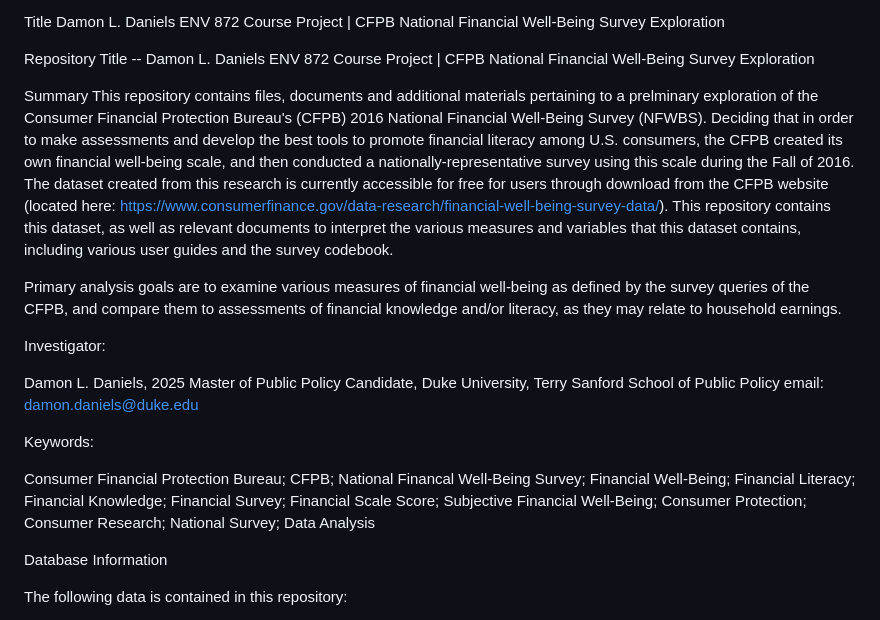
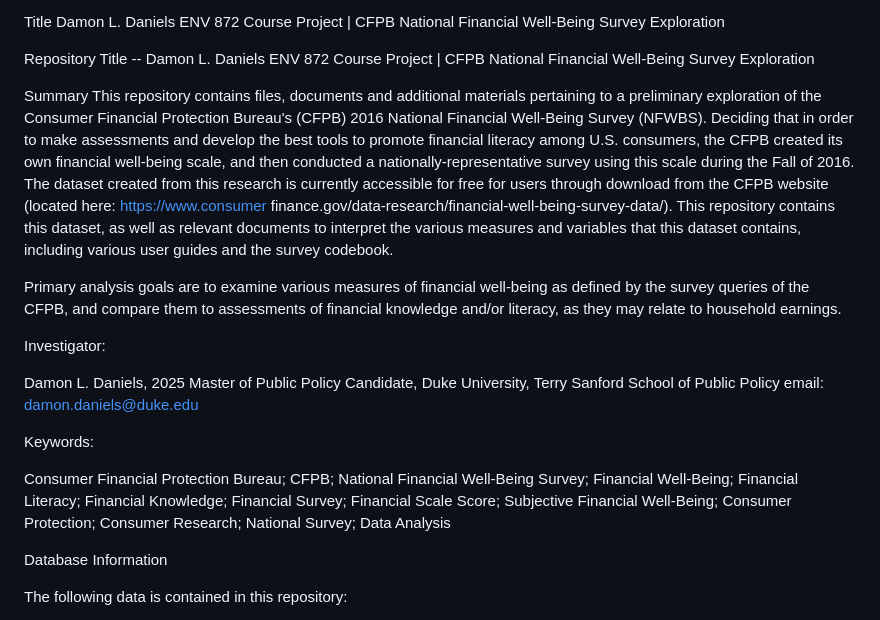
Before and after one commit to damonldaniels/Daniels_ENV872_EDA_FinalProject, a Markdown page: README.md, the part around the change. Drawn GitHub-style.

Commit message:
12.15.2024
updated README file

```diff
--- a/README.md
+++ b/README.md
@@ -5,7 +5,7 @@ Title Damon L. Daniels ENV 872 Course Project | CFPB National Financial Well-Bei
 Repository Title -- Damon L. Daniels ENV 872 Course Project | CFPB National Financial Well-Being Survey Exploration
 
 Summary
-This repository contains files, documents and additional materials pertaining to a prelminary exploration of the Consumer Financial Protection Bureau's (CFPB) 2016 National Financial Well-Being Survey (NFWBS). Deciding that in order to make assessments and develop the best tools to promote financial literacy among U.S. consumers, the CFPB created its own financial well-being scale, and then conducted a nationally-representative survey using this scale during the Fall of 2016. The dataset created from this research is currently accessible for free for users through download from the CFPB website (located here: https://www.consumerfinance.gov/data-research/financial-well-being-survey-data/). This repository contains this dataset, as well as relevant documents to interpret the various measures and variables that this dataset contains, including various user guides and the survey codebook.
+This repository contains files, documents and additional materials pertaining to a preliminary exploration of the Consumer Financial Protection Bureau's (CFPB) 2016 National Financial Well-Being Survey (NFWBS). Deciding that in order to make assessments and develop the best tools to promote financial literacy among U.S. consumers, the CFPB created its own financial well-being scale, and then conducted a nationally-representative survey using this scale during the Fall of 2016. The dataset created from this research is currently accessible for free for users through download from the CFPB website (located here: https://www.consumer finance.gov/data-research/financial-well-being-survey-data/). This repository contains this dataset, as well as relevant documents to interpret the various measures and variables that this dataset contains, including various user guides and the survey codebook.
 
 Primary analysis goals are to examine various measures of financial well-being as defined by the survey queries of the CFPB, and compare them to assessments of financial knowledge and/or literacy, as they may relate to household earnings.
 
@@ -18,7 +18,7 @@ email: damon.daniels@duke.edu
 
 Keywords:
 
-Consumer Financial Protection Bureau; CFPB; National Financal Well-Being Survey; Financial Well-Being; Financial Literacy; Financial Knowledge; Financial Survey; Financial Scale Score; Subjective Financial Well-Being; Consumer Protection; Consumer Research; National Survey; Data Analysis
+Consumer Financial Protection Bureau; CFPB; National Financial Well-Being Survey; Financial Well-Being; Financial Literacy; Financial Knowledge; Financial Survey; Financial Scale Score; Subjective Financial Well-Being; Consumer Protection; Consumer Research; National Survey; Data Analysis
 
 
 Database Information
```
